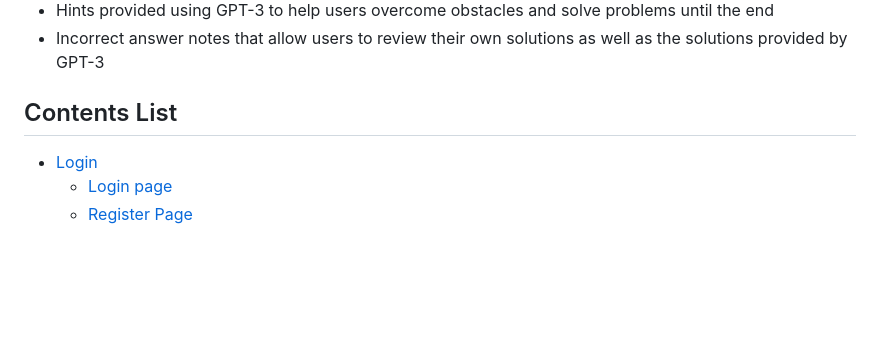
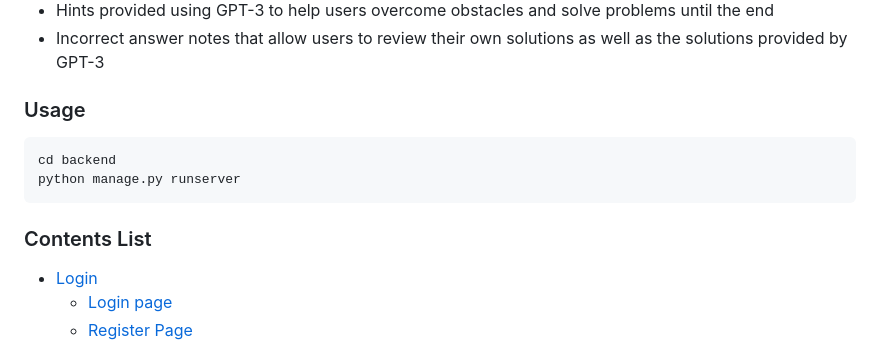
Before and after one commit to skkuse/2023spring_41class_team9, a Markdown page: README.md, the part around the change. Drawn GitHub-style; blank space fills up the shorter version.

````diff
--- a/README.md
+++ b/README.md
@@ -7,7 +7,13 @@ We provide a web service to users who want to develop their problem-solving skil
 - Hints provided using GPT-3 to help users overcome obstacles and solve problems until the end
 - Incorrect answer notes that allow users to review their own solutions as well as the solutions provided by GPT-3
 
-## Contents List
+### Usage
+```
+cd backend
+python manage.py runserver
+```
+
+### Contents List
 - [Login](#login)
   * [Login page](#login-page)
   * [Register Page](#register-page)
````
